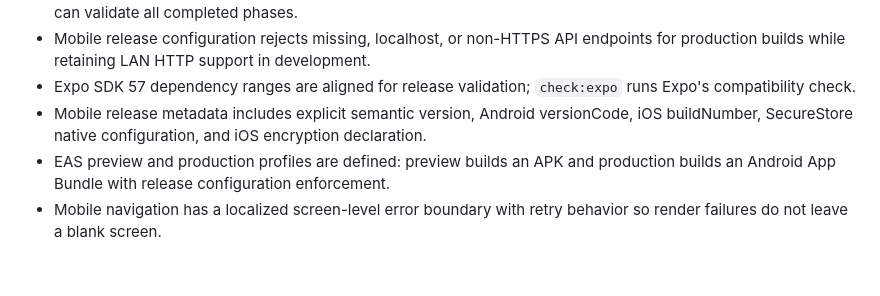
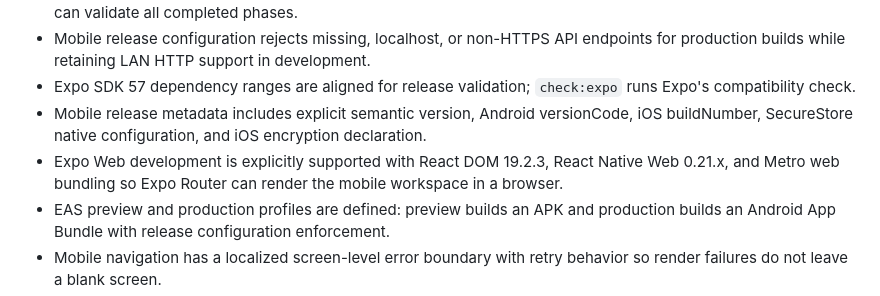
Before and after one commit to Alisina137/kankor, a Markdown page: docs/PROJECT-STATE.md, the part around the change. Drawn GitHub-style; blank space fills up the shorter version.

Commit message:
Document Expo web support

```diff
--- a/docs/PROJECT-STATE.md
+++ b/docs/PROJECT-STATE.md
@@ -152,6 +152,7 @@ Phase 10 — Release Readiness completed in source. Production launch remains ga
 - Mobile release configuration rejects missing, localhost, or non-HTTPS API endpoints for production builds while retaining LAN HTTP support in development.
 - Expo SDK 57 dependency ranges are aligned for release validation; `check:expo` runs Expo's compatibility check.
 - Mobile release metadata includes explicit semantic version, Android versionCode, iOS buildNumber, SecureStore native configuration, and iOS encryption declaration.
+- Expo Web development is explicitly supported with React DOM 19.2.3, React Native Web 0.21.x, and Metro web bundling so Expo Router can render the mobile workspace in a browser.
 - EAS preview and production profiles are defined: preview builds an APK and production builds an Android App Bundle with release configuration enforcement.
 - Mobile navigation has a localized screen-level error boundary with retry behavior so render failures do not leave a blank screen.
 - Admin production builds reject missing, localhost, or non-HTTPS API URLs and emit defensive response headers without the Next.js powered-by header.
```
